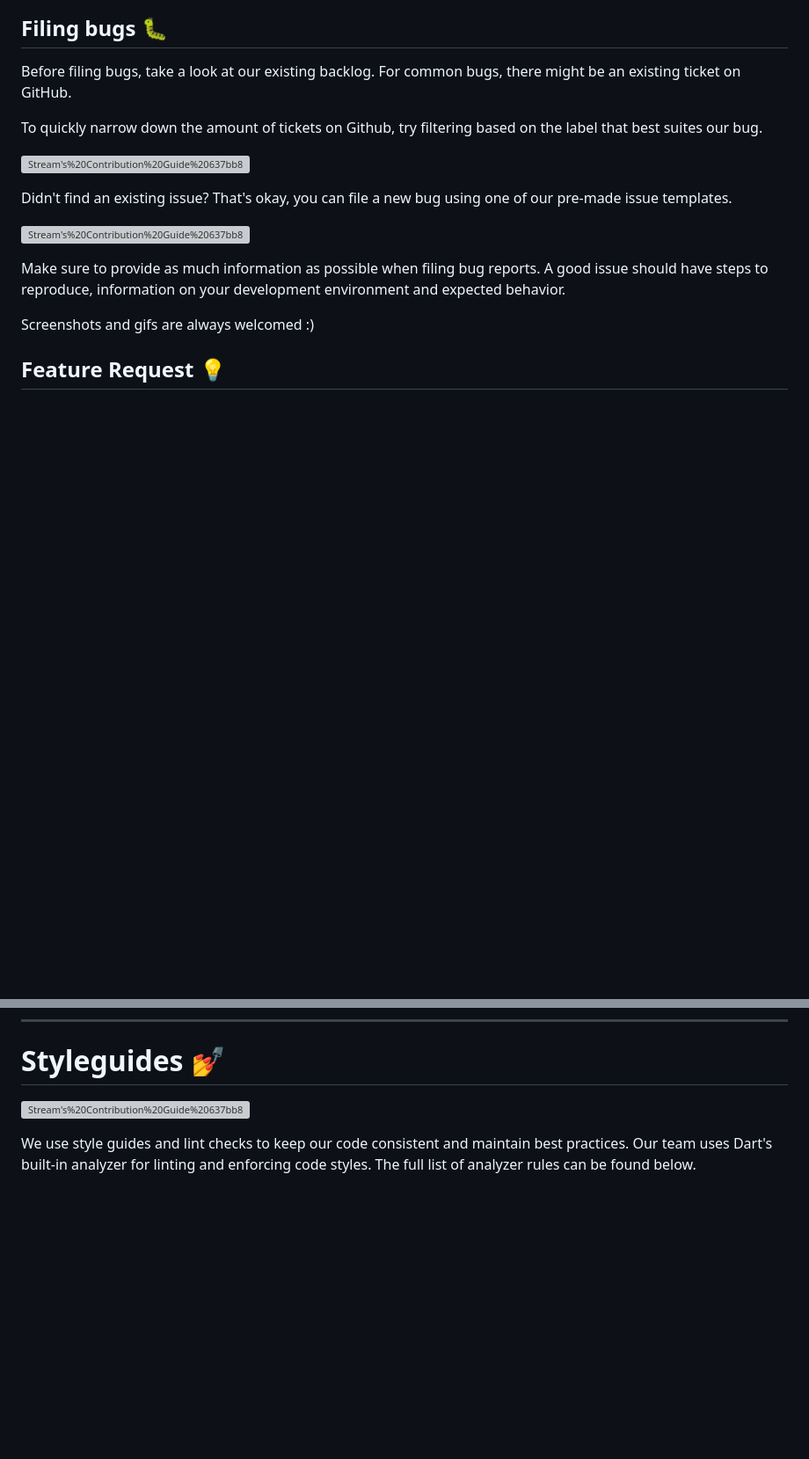
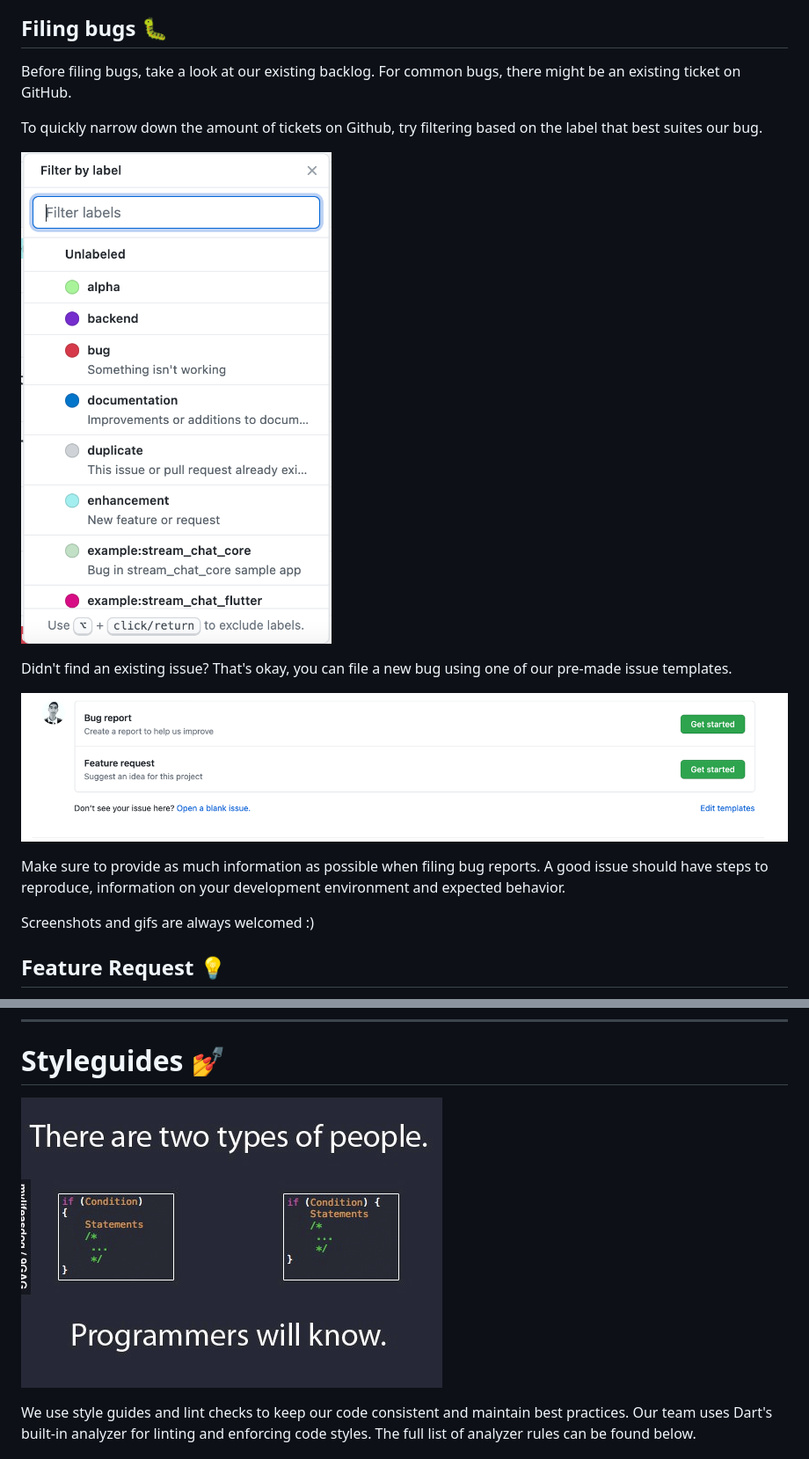
Before and after one commit to GetStream/stream-feed-flutter, a Markdown page: CONTRIBUTING.md, 2 parts joined by grey strips. Shown: that part at 88% size. Drawn GitHub-style; blank space fills up the shorter version; grey boxes are pictures that could not be loaded.

```diff
--- a/CONTRIBUTING.md
+++ b/CONTRIBUTING.md
@@ -88,11 +88,11 @@ Before filing bugs, take a look at our existing backlog. For common bugs, there
 
 To quickly narrow down the amount of tickets on Github, try filtering based on the label that best suites our bug.
 
-![Stream's%20Contribution%20Guide%20637bb8b4473343818aa46116f6204b41/Screen_Shot_2021-04-14_at_10.55.00_AM.png](Stream's%20Contribution%20Guide%20637bb8b4473343818aa46116f6204b41/Screen_Shot_2021-04-14_at_10.55.00_AM.png)
+![screenshot](./images/Screen_Shot_2021-04-14_at_10.55.00_AM.png)
 
 Didn't find an existing issue? That's okay, you can file a new bug using one of our pre-made issue templates.
 
-![Stream's%20Contribution%20Guide%20637bb8b4473343818aa46116f6204b41/Screen_Shot_2021-04-14_at_10.56.17_AM.png](Stream's%20Contribution%20Guide%20637bb8b4473343818aa46116f6204b41/Screen_Shot_2021-04-14_at_10.56.17_AM.png)
+![screenshot](./images/Screen_Shot_2021-04-14_at_10.56.17_AM.png)
 
 Make sure to provide as much information as possible when filing bug reports. A good issue should have steps to reproduce, information on your development environment and expected behavior.
 
@@ -173,7 +173,7 @@ Develop is merged into master after the team performs various automated and QA t
 
 # Styleguides 💅
 
-![Stream's%20Contribution%20Guide%20637bb8b4473343818aa46116f6204b41/d1d0f6c27141606521bfa6171bfe2a84.png](Stream's%20Contribution%20Guide%20637bb8b4473343818aa46116f6204b41/d1d0f6c27141606521bfa6171bfe2a84.png)
+![there are two types of people](./images/d1d0f6c27141606521bfa6171bfe2a84.png)
 
 We use style guides and lint checks to keep our code consistent and maintain best practices. Our team uses Dart's built-in analyzer for linting and enforcing code styles. The full list of analyzer rules can be found below.
 
```
Also changed, not shown: other parts of CONTRIBUTING.md (+3 -3 lines), README.md (+1 -1 lines), images/flutter_feeds_alpha_720.png (added).
